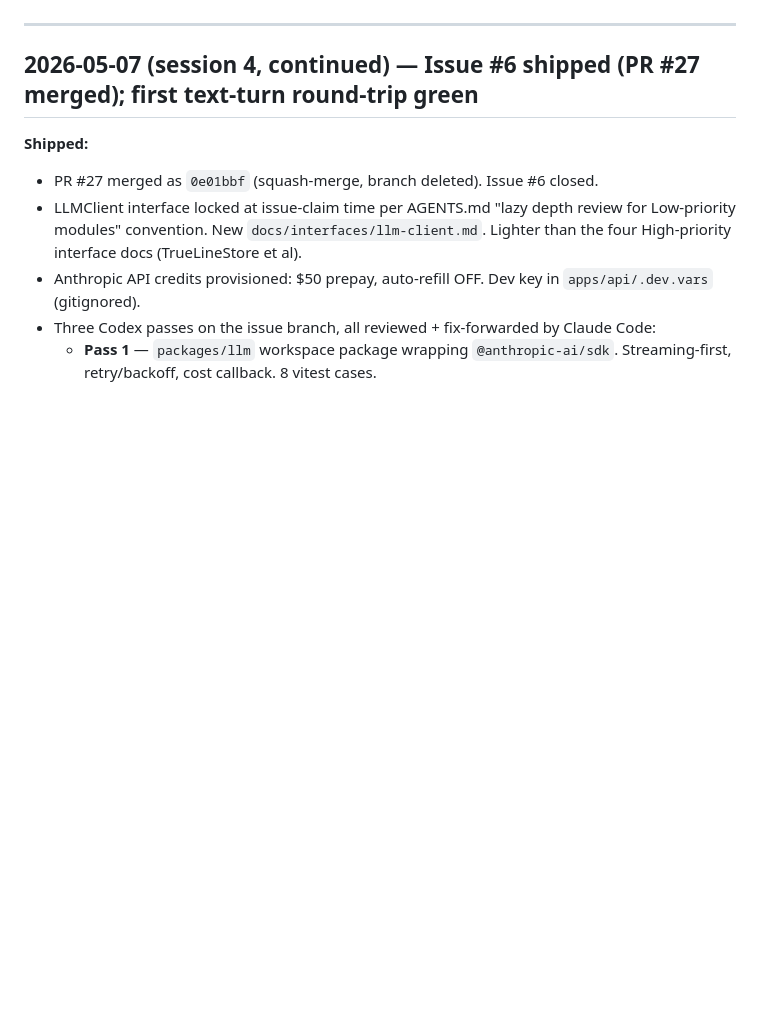
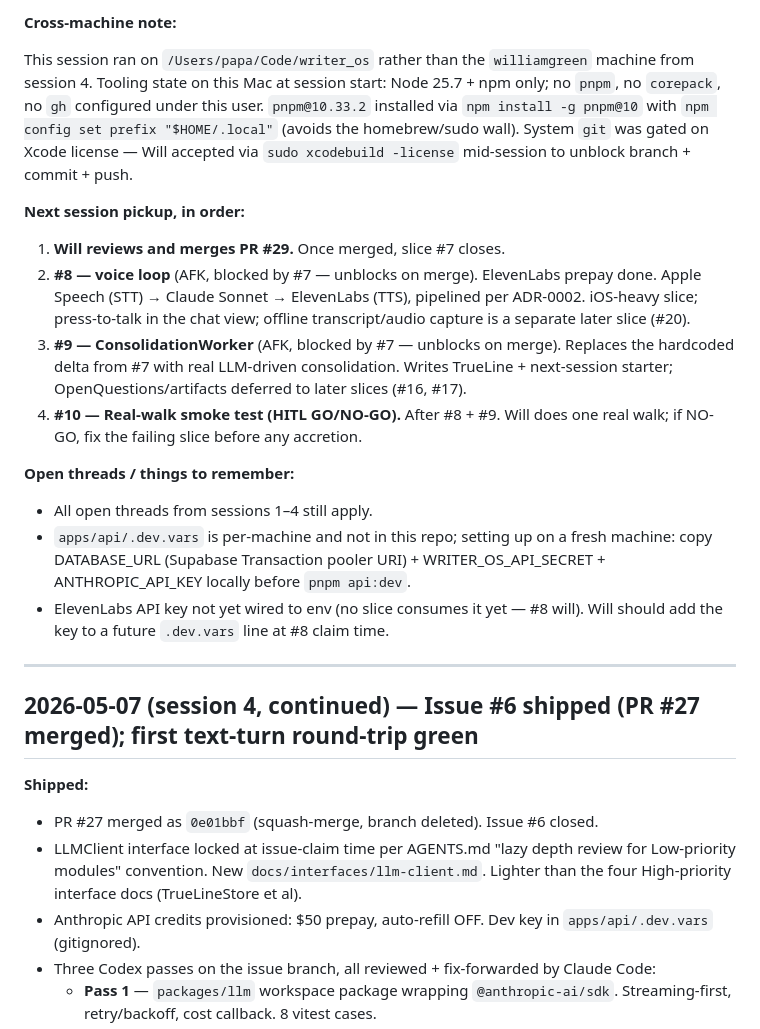
Before and after one commit to popntot/writer_os, a Markdown page: docs/session-log.md, the part around one of its changes. Rendered like a GitHub page; blank space fills up the shorter version.

```diff
--- a/docs/session-log.md
+++ b/docs/session-log.md
@@ -4,3 +37,19 @@ Reverse-chronological log of work shipped across sessions. Each entry: what got
+**Cross-machine note:**
+
+This session ran on `/Users/papa/Code/writer_os` rather than the `williamgreen` machine from session 4. Tooling state on this Mac at session start: Node 25.7 + npm only; no `pnpm`, no `corepack`, no `gh` configured under this user. `pnpm@10.33.2` installed via `npm install -g pnpm@10` with `npm config set prefix "$HOME/.local"` (avoids the homebrew/sudo wall). System `git` was gated on Xcode license — Will accepted via `sudo xcodebuild -license` mid-session to unblock branch + commit + push.
+
+**Next session pickup, in order:**
+
+1. **Will reviews and merges PR #29.** Once merged, slice #7 closes.
+2. **#8 — voice loop** (AFK, blocked by #7 — unblocks on merge). ElevenLabs prepay done. Apple Speech (STT) → Claude Sonnet → ElevenLabs (TTS), pipelined per ADR-0002. iOS-heavy slice; press-to-talk in the chat view; offline transcript/audio capture is a separate later slice (#20).
+3. **#9 — ConsolidationWorker** (AFK, blocked by #7 — unblocks on merge). Replaces the hardcoded delta from #7 with real LLM-driven consolidation. Writes TrueLine + next-session starter; OpenQuestions/artifacts deferred to later slices (#16, #17).
+4. **#10 — Real-walk smoke test (HITL GO/NO-GO).** After #8 + #9. Will does one real walk; if NO-GO, fix the failing slice before any accretion.
+
+**Open threads / things to remember:**
+
+- All open threads from sessions 1–4 still apply.
+- `apps/api/.dev.vars` is per-machine and not in this repo; setting up on a fresh machine: copy DATABASE_URL (Supabase Transaction pooler URI) + WRITER_OS_API_SECRET + ANTHROPIC_API_KEY locally before `pnpm api:dev`.
+- ElevenLabs API key not yet wired to env (no slice consumes it yet — #8 will). Will should add the key to a future `.dev.vars` line at #8 claim time.
 
 ---
 
```
Also changed, not shown: other parts of docs/session-log.md (+33 -0 lines).
